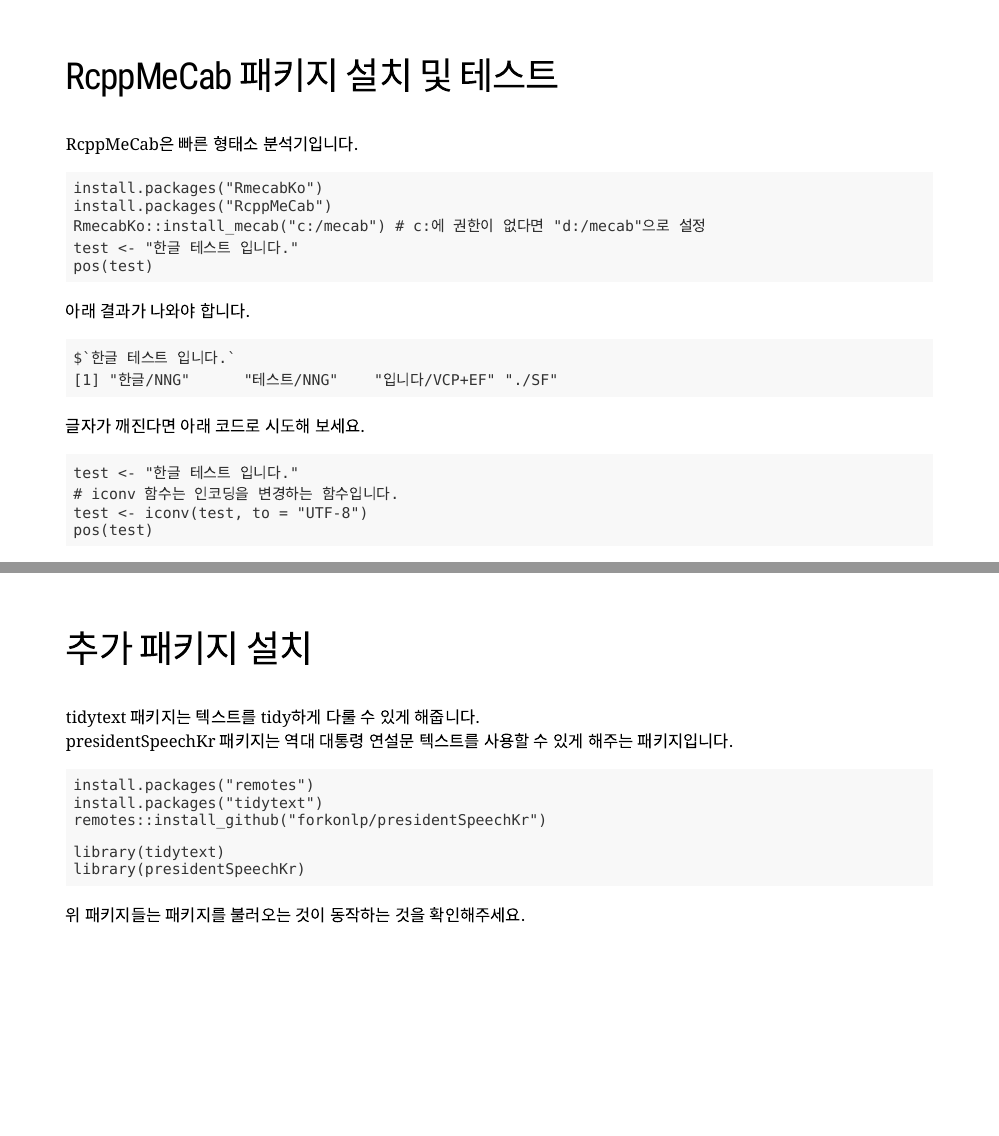
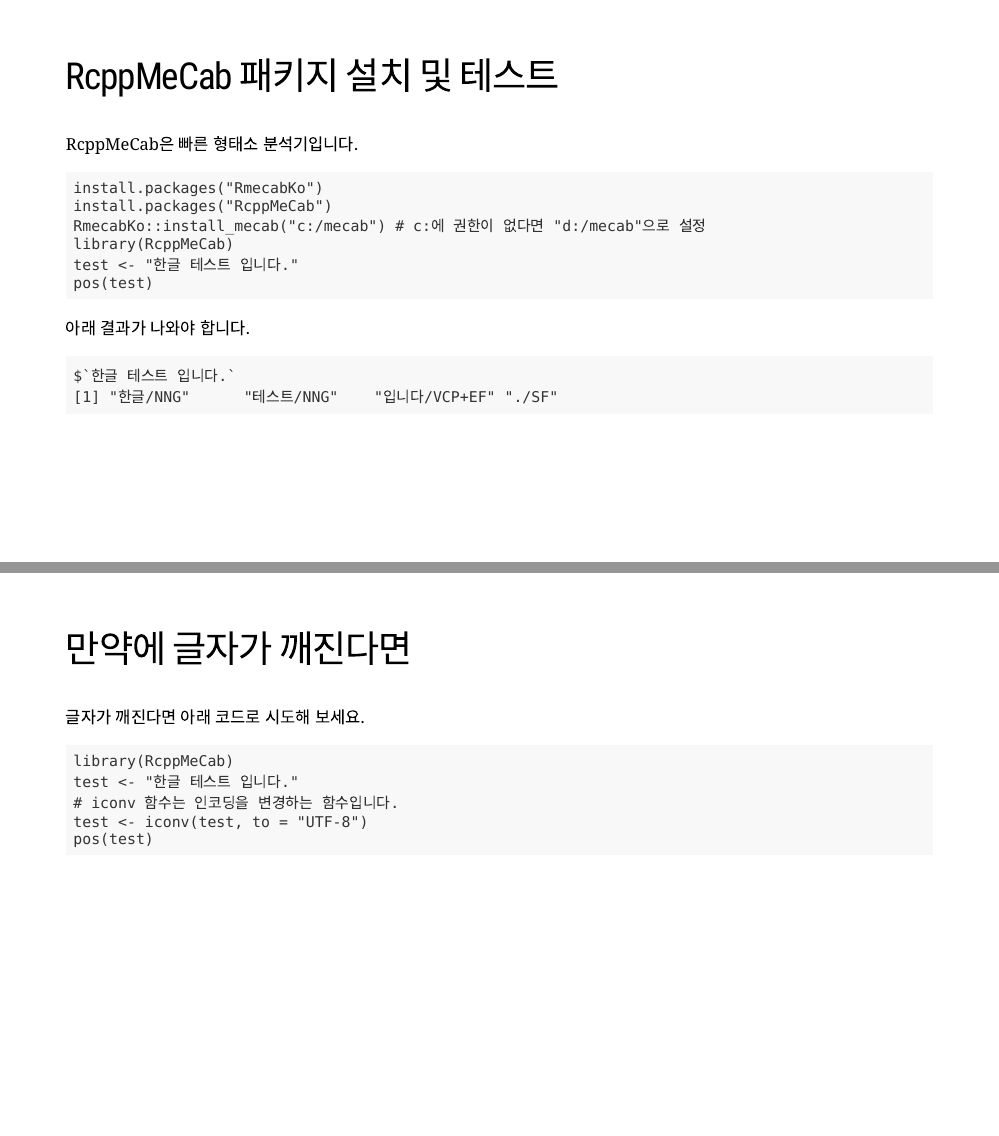
Before and after one commit to mrchypark/textR, an R Markdown document (docs/installation.Rmd): pages 11 and 12 of 20 before the commit and pages 11 and 12 of 21 after it, joined at a grey line. Rendered offline with R 4.5, knitr and Pandoc, with nearby package versions; the slides are laid out offline by our stand-in for remark.js, each with all of its steps uncovered, in fonts that may differ from those the slides ask for, and without slide numbers, shadows or browser add-ons; a font, style sheet, LaTeX package, included part or bibliography that could not be used is replaced or left out.

Commit message:
add library()

````diff
--- a/docs/installation.Rmd
+++ b/docs/installation.Rmd
@@ -155,6 +155,7 @@
 install.packages("RmecabKo")
 install.packages("RcppMeCab")
 RmecabKo::install_mecab("c:/mecab") # c:에 권한이 없다면 "d:/mecab"으로 설정
+library(RcppMeCab)
 test <- "한글 테스트 입니다."
 pos(test)
 ```
@@ -169,6 +174,7 @@
 글자가 깨진다면 아래 코드로 시도해 보세요.
 
 ```{}
+library(RcppMeCab)
 test <- "한글 테스트 입니다."
 # iconv 함수는 인코딩을 변경하는 함수입니다.
 test <- iconv(test, to = "UTF-8")
````
Also changed, not shown: docs/installation.Rmd (4 more changed lines), 2 other files.
